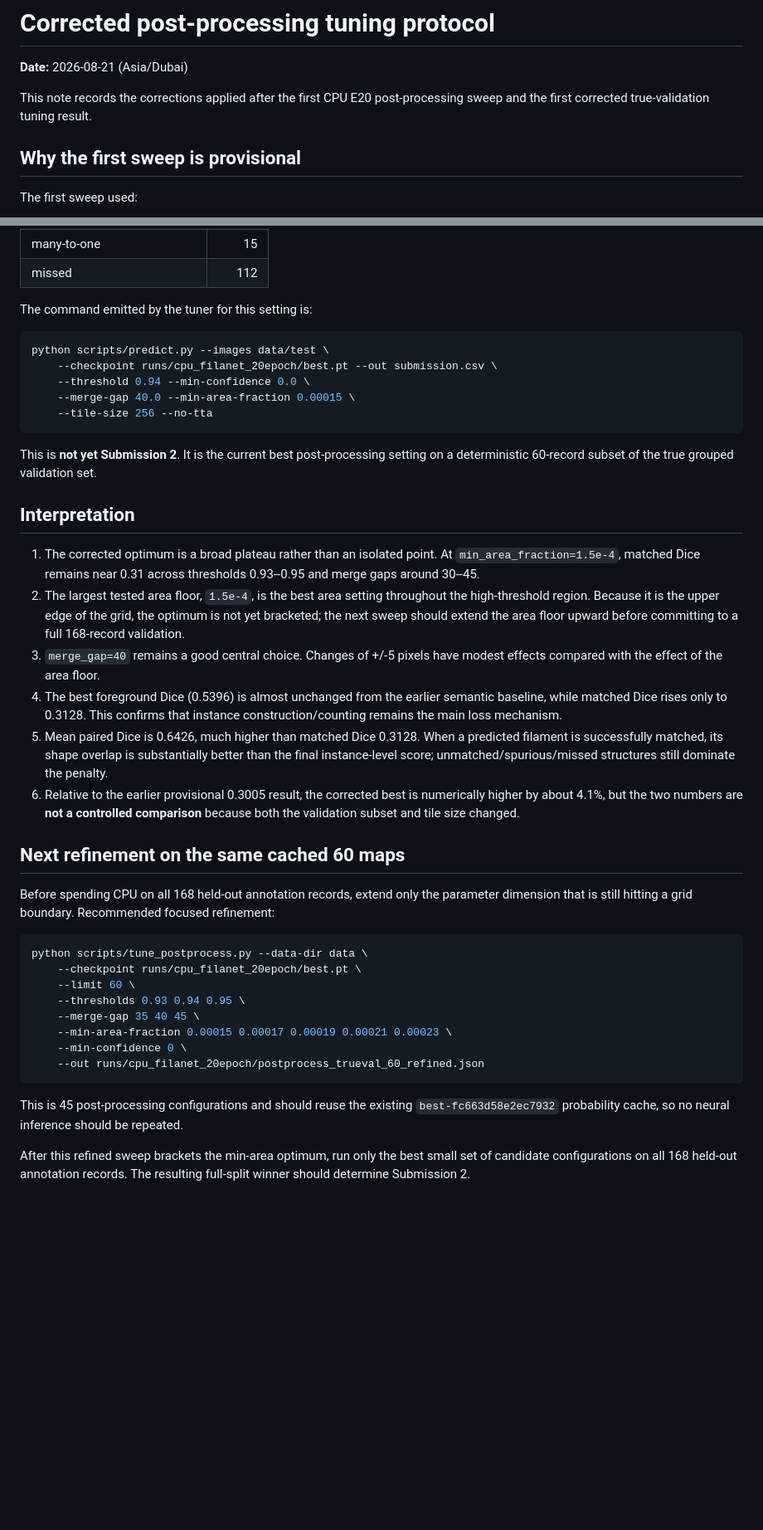
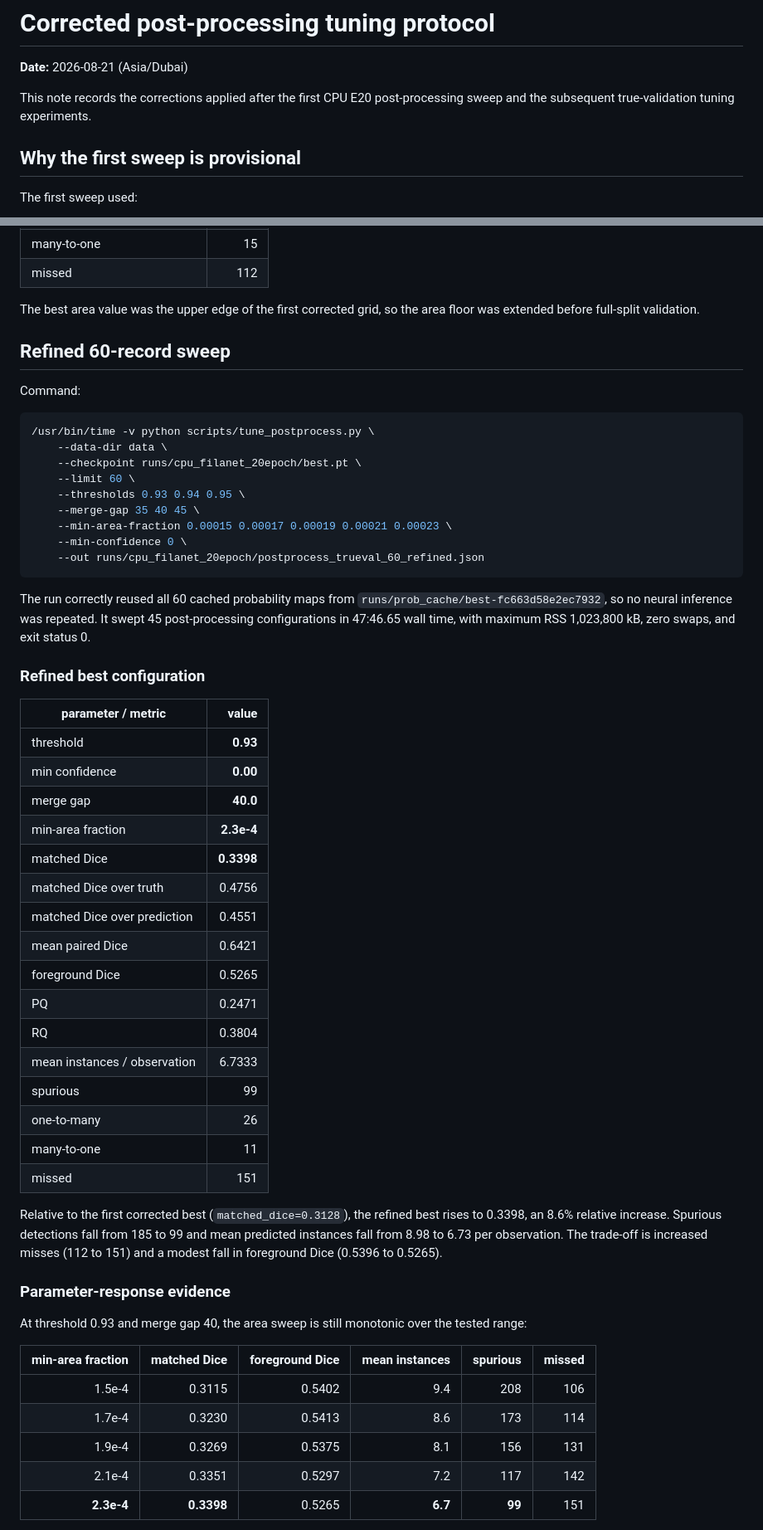
Before and after one commit to mtalafha90/Solar_Filament_Segmentation_Challenge_2026, a Markdown page: docs/POSTPROCESS_TUNING_FIXES.md, 2 parts joined by grey strips. Shown at 83% size. Drawn GitHub-style; blank space fills up the shorter version.

Commit message:
Record refined true-validation postprocess sweep

````diff
--- a/docs/POSTPROCESS_TUNING_FIXES.md
+++ b/docs/POSTPROCESS_TUNING_FIXES.md
@@ -2,7 +2,7 @@
 
 **Date:** 2026-08-21 (Asia/Dubai)
 
-This note records the corrections applied after the first CPU E20 post-processing sweep and the first corrected true-validation tuning result.
+This note records the corrections applied after the first CPU E20 post-processing sweep and the subsequent true-validation tuning experiments.
 
 ## Why the first sweep is provisional
 
@@ -81,33 +80,15 @@ Setup actually used:
 | many-to-one | 15 |
 | missed | 112 |
 
-The command emitted by the tuner for this setting is:
+The best area value was the upper edge of the first corrected grid, so the area floor was extended before full-split validation.
+
+## Refined 60-record sweep
+
+Command:
 
 ```bash
-python scripts/predict.py --images data/test \
-    --checkpoint runs/cpu_filanet_20epoch/best.pt --out submission.csv \
-    --threshold 0.94 --min-confidence 0.0 \
-    --merge-gap 40.0 --min-area-fraction 0.00015 \
-    --tile-size 256 --no-tta
-```
-
-This is **not yet Submission 2**. It is the current best post-processing setting on a deterministic 60-record subset of the true grouped validation set.
-
-## Interpretation
-
-1. The corrected optimum is a broad plateau rather than an isolated point. At `min_area_fraction=1.5e-4`, matched Dice remains near 0.31 across thresholds 0.93--0.95 and merge gaps around 30--45.
-2. The largest tested area floor, `1.5e-4`, is the best area setting throughout the high-threshold region. Because it is the upper edge of the grid, the optimum is not yet bracketed; the next sweep should extend the area floor upward before committing to a full 168-record validation.
-3. `merge_gap=40` remains a good central choice. Changes of +/-5 pixels have modest effects compared with the effect of the area floor.
-4. The best foreground Dice (0.5396) is almost unchanged from the earlier semantic baseline, while matched Dice rises only to 0.3128. This confirms that instance construction/counting remains the main loss mechanism.
-5. Mean paired Dice is 0.6426, much higher than matched Dice 0.3128. When a predicted filament is successfully matched, its shape overlap is substantially better than the final instance-level score; unmatched/spurious/missed structures still dominate the penalty.
-6. Relative to the earlier provisional 0.3005 result, the corrected best is numerically higher by about 4.1%, but the two numbers are **not a controlled comparison** because both the validation subset and tile size changed.
-
-## Next refinement on the same cached 60 maps
-
-Before spending CPU on all 168 held-out annotation records, extend only the parameter dimension that is still hitting a grid boundary. Recommended focused refinement:
-
-```bash
-python scripts/tune_postprocess.py --data-dir data \
+/usr/bin/time -v python scripts/tune_postprocess.py \
+    --data-dir data \
     --checkpoint runs/cpu_filanet_20epoch/best.pt \
     --limit 60 \
     --thresholds 0.93 0.94 0.95 \
@@ -117,6 +98,40 @@ python scripts/tune_postprocess.py --data-dir data \
     --out runs/cpu_filanet_20epoch/postprocess_trueval_60_refined.json
 ```
 
-This is 45 post-processing configurations and should reuse the existing `best-fc663d58e2ec7932` probability cache, so no neural inference should be repeated.
+The run correctly reused all 60 cached probability maps from `runs/prob_cache/best-fc663d58e2ec7932`, so no neural inference was repeated. It swept 45 post-processing configurations in 47:46.65 wall time, with maximum RSS 1,023,800 kB, zero swaps, and exit status 0.
 
-After this refined sweep brackets the min-area optimum, run only the best small set of candidate configurations on all 168 held-out annotation records. The resulting full-split winner should determine Submission 2.
+### Refined best configuration
+
+| parameter / metric | value |
+|---|---:|
+| threshold | **0.93** |
+| min confidence | **0.00** |
+| merge gap | **40.0** |
+| min-area fraction | **2.3e-4** |
+| matched Dice | **0.3398** |
+| matched Dice over truth | 0.4756 |
+| matched Dice over prediction | 0.4551 |
+| mean paired Dice | 0.6421 |
+| foreground Dice | 0.5265 |
+| PQ | 0.2471 |
+| RQ | 0.3804 |
+| mean instances / observation | 6.7333 |
+| spurious | 99 |
+| one-to-many | 26 |
+| many-to-one | 11 |
+| missed | 151 |
+
+Relative to the first corrected best (`matched_dice=0.3128`), the refined best rises to 0.3398, an 8.6% relative increase. Spurious detections fall from 185 to 99 and mean predicted instances fall from 8.98 to 6.73 per observation. The trade-off is increased misses (112 to 151) and a modest fall in foreground Dice (0.5396 to 0.5265).
+
+### Parameter-response evidence
+
+At threshold 0.93 and merge gap 40, the area sweep is still monotonic over the tested range:
+
+| min-area fraction | matched Dice | foreground Dice | mean instances | spurious | missed |
+|---:|---:|---:|---:|---:|---:|
+| 1.5e-4 | 0.3115 | 0.5402 | 9.4 | 208 | 106 |
+| 1.7e-4 | 0.3230 | 0.5413 | 8.6 | 173 | 114 |
+| 1.9e-4 | 0.3269 | 0.5375 | 8.1 | 156 | 131 |
+| 2.1e-4 | 0.3351 | 0.5297 | 7.2 | 117 | 142 |
+| **2.3e-4** | **0.3398** | 0.5265 | **6.7** | **99** | 151 |
+
````
Also changed, not shown: other parts of docs/POSTPROCESS_TUNING_FIXES.md (+29 -2 lines).
